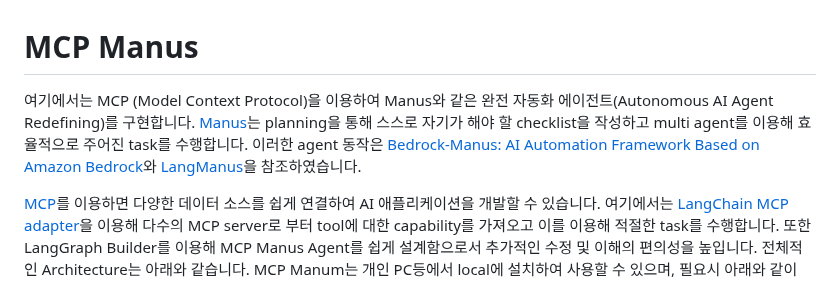
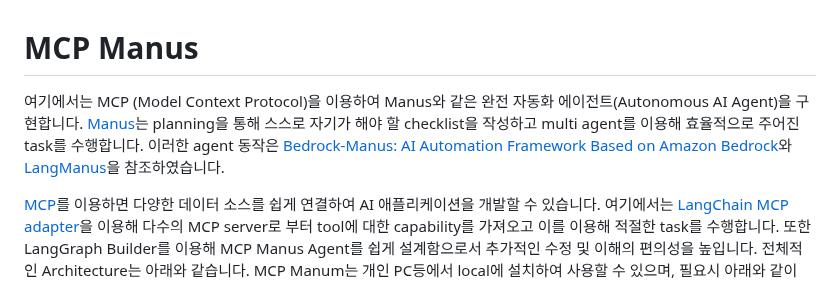
Before and after one commit to kyopark2014/mcp-manus, a Markdown page: README.md, the part around the change. Drawn GitHub-style.

```diff
--- a/README.md
+++ b/README.md
@@ -1,6 +1,6 @@
 # MCP Manus
 
-여기에서는 MCP (Model Context Protocol)을 이용하여 Manus와 같은 완전 자동화 에이전트(Autonomous AI Agent Redefining)를 구현합니다. [Manus](https://manus.im/)는 planning을 통해 스스로 자기가 해야 할 checklist을 작성하고 multi agent를 이용해 효율적으로 주어진 task를 수행합니다. 이러한 agent 동작은 [Bedrock-Manus: AI Automation Framework Based on Amazon Bedrock](https://github.com/aws-samples/aws-ai-ml-workshop-kr/tree/master/genai/aws-gen-ai-kr/20_applications/08_bedrock_manus)와 [LangManus](https://github.com/Darwin-lfl/langmanus)을 참조하였습니다.
+여기에서는 MCP (Model Context Protocol)을 이용하여 Manus와 같은 완전 자동화 에이전트(Autonomous AI Agent)을 구현합니다. [Manus](https://manus.im/)는 planning을 통해 스스로 자기가 해야 할 checklist을 작성하고 multi agent를 이용해 효율적으로 주어진 task를 수행합니다. 이러한 agent 동작은 [Bedrock-Manus: AI Automation Framework Based on Amazon Bedrock](https://github.com/aws-samples/aws-ai-ml-workshop-kr/tree/master/genai/aws-gen-ai-kr/20_applications/08_bedrock_manus)와 [LangManus](https://github.com/Darwin-lfl/langmanus)을 참조하였습니다.
 
 [MCP](https://github.com/modelcontextprotocol)를 이용하면 다양한 데이터 소스를 쉽게 연결하여 AI 애플리케이션을 개발할 수 있습니다. 여기에서는 [LangChain MCP adapter](https://github.com/langchain-ai/langchain-mcp-adapters)을 이용해 다수의 MCP server로 부터 tool에 대한 capability를 가져오고 이를 이용해 적절한 task를 수행합니다. 또한 LangGraph Builder를 이용해 MCP Manus Agent를 쉽게 설계함으로서 추가적인 수정 및 이해의 편의성을 높입니다. 전체적인 Architecture는 아래와 같습니다. MCP Manum는 개인 PC등에서 local에 설치하여 사용할 수 있으며, 필요시 아래와 같이 EC2에 container형태로 deploy하여 활용할 수 있습니다. 이때 Lambda를 이용해 RAG를 활용하고 MCP server를 이용해 tavily, wikipedia와 같은 외부 데이터를 활용할 수 있습니다.
 
```
